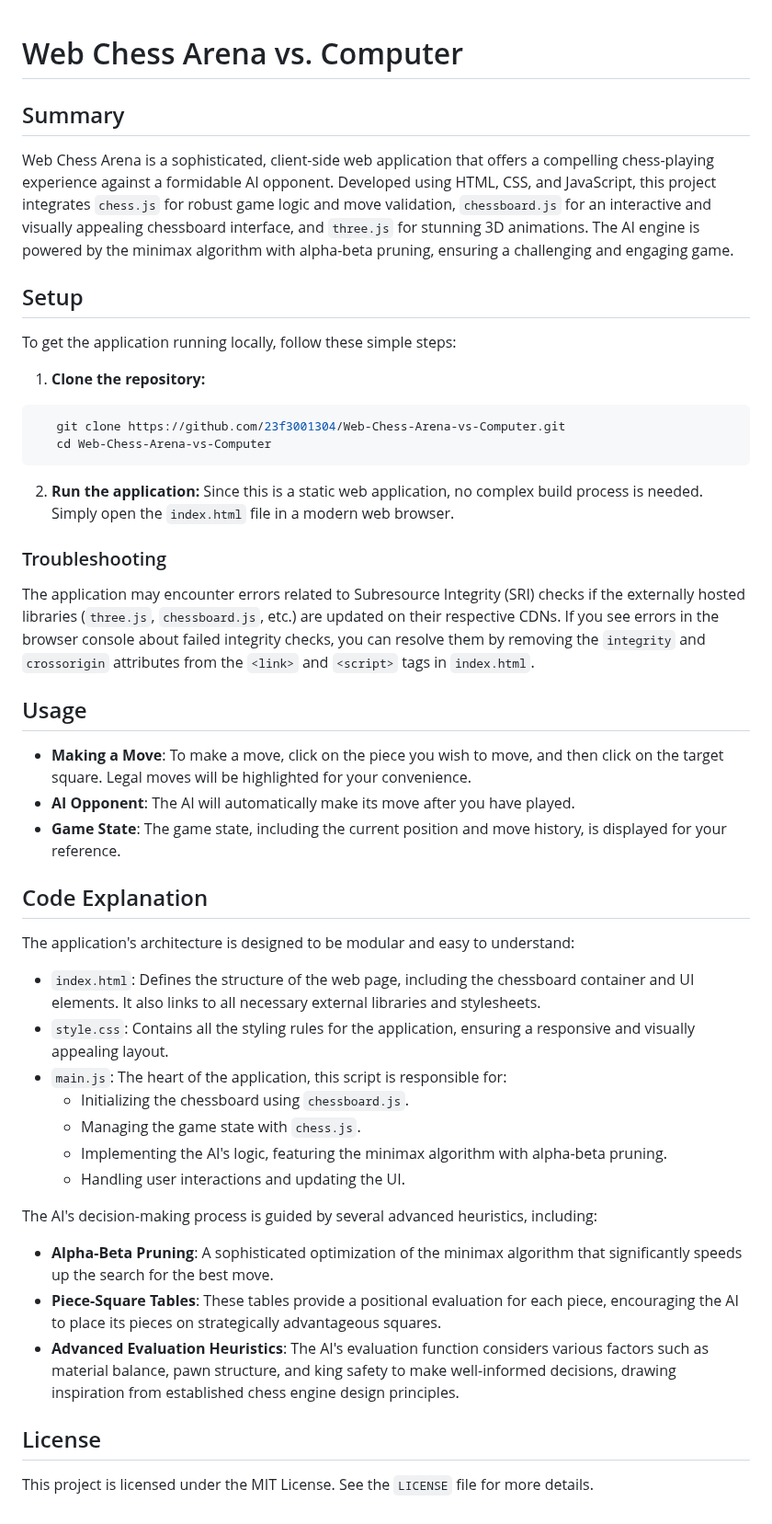
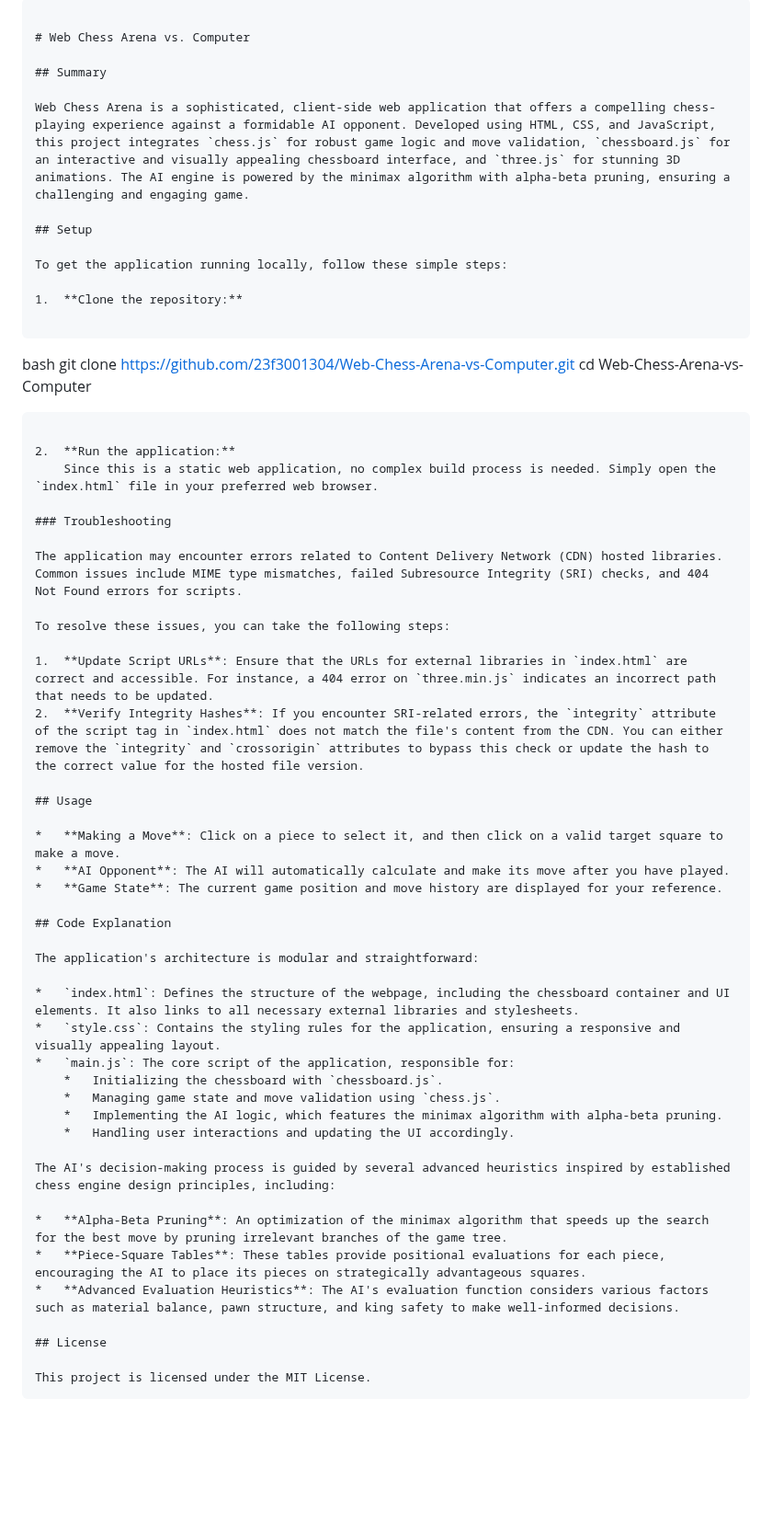
Before and after one commit to 23f3001304/Web-Chess-Arena-vs-Computer, a Markdown page: README.md, the part around the change. Shown at 92% size. Rendered like a GitHub page; blank space fills up the shorter version.

````diff
--- a/README.md
+++ b/README.md
@@ -1,45 +1,61 @@
+```
+
 # Web Chess Arena vs. Computer
 
 ## Summary
+
 Web Chess Arena is a sophisticated, client-side web application that offers a compelling chess-playing experience against a formidable AI opponent. Developed using HTML, CSS, and JavaScript, this project integrates `chess.js` for robust game logic and move validation, `chessboard.js` for an interactive and visually appealing chessboard interface, and `three.js` for stunning 3D animations. The AI engine is powered by the minimax algorithm with alpha-beta pruning, ensuring a challenging and engaging game.
 
 ## Setup
+
 To get the application running locally, follow these simple steps:
 
-1. **Clone the repository:**
+1.  **Clone the repository:**
 
-```bash
-   git clone https://github.com/23f3001304/Web-Chess-Arena-vs-Computer.git
-   cd Web-Chess-Arena-vs-Computer
-   ```
+```
+bash
+    git clone https://github.com/23f3001304/Web-Chess-Arena-vs-Computer.git
+    cd Web-Chess-Arena-vs-Computer
 
+```
 
-2. **Run the application:**
-   Since this is a static web application, no complex build process is needed. Simply open the `index.html` file in a modern web browser.
+2.  **Run the application:**
+    Since this is a static web application, no complex build process is needed. Simply open the `index.html` file in your preferred web browser.
 
 ### Troubleshooting
-The application may encounter errors related to Subresource Integrity (SRI) checks if the externally hosted libraries (`three.js`, `chessboard.js`, etc.) are updated on their respective CDNs. If you see errors in the browser console about failed integrity checks, you can resolve them by removing the `integrity` and `crossorigin` attributes from the `<link>` and `<script>` tags in `index.html`.
+
+The application may encounter errors related to Content Delivery Network (CDN) hosted libraries. Common issues include MIME type mismatches, failed Subresource Integrity (SRI) checks, and 404 Not Found errors for scripts.
+
+To resolve these issues, you can take the following steps:
+
+1.  **Update Script URLs**: Ensure that the URLs for external libraries in `index.html` are correct and accessible. For instance, a 404 error on `three.min.js` indicates an incorrect path that needs to be updated.
+2.  **Verify Integrity Hashes**: If you encounter SRI-related errors, the `integrity` attribute of the script tag in `index.html` does not match the file's content from the CDN. You can either remove the `integrity` and `crossorigin` attributes to bypass this check or update the hash to the correct value for the hosted file version.
 
 ## Usage
-- **Making a Move**: To make a move, click on the piece you wish to move, and then click on the target square. Legal moves will be highlighted for your convenience.
-- **AI Opponent**: The AI will automatically make its move after you have played.
-- **Game State**: The game state, including the current position and move history, is displayed for your reference.
+
+*   **Making a Move**: Click on a piece to select it, and then click on a valid target square to make a move.
+*   **AI Opponent**: The AI will automatically calculate and make its move after you have played.
+*   **Game State**: The current game position and move history are displayed for your reference.
 
 ## Code Explanation
-The application's architecture is designed to be modular and easy to understand:
 
-- `index.html`: Defines the structure of the web page, including the chessboard container and UI elements. It also links to all necessary external libraries and stylesheets.
-- `style.css`: Contains all the styling rules for the application, ensuring a responsive and visually appealing layout.
-- `main.js`: The heart of the application, this script is responsible for:
-  - Initializing the chessboard using `chessboard.js`.
-  - Managing the game state with `chess.js`.
-  - Implementing the AI's logic, featuring the minimax algorithm with alpha-beta pruning.
-  - Handling user interactions and updating the UI.
+The application's architecture is modular and straightforward:
 
-The AI's decision-making process is guided by several advanced heuristics, including:
-- **Alpha-Beta Pruning**: A sophisticated optimization of the minimax algorithm that significantly speeds up the search for the best move.
-- **Piece-Square Tables**: These tables provide a positional evaluation for each piece, encouraging the AI to place its pieces on strategically advantageous squares.
-- **Advanced Evaluation Heuristics**: The AI's evaluation function considers various factors such as material balance, pawn structure, and king safety to make well-informed decisions, drawing inspiration from established chess engine design principles.
+*   `index.html`: Defines the structure of the webpage, including the chessboard container and UI elements. It also links to all necessary external libraries and stylesheets.
+*   `style.css`: Contains the styling rules for the application, ensuring a responsive and visually appealing layout.
+*   `main.js`: The core script of the application, responsible for:
+    *   Initializing the chessboard with `chessboard.js`.
+    *   Managing game state and move validation using `chess.js`.
+    *   Implementing the AI logic, which features the minimax algorithm with alpha-beta pruning.
+    *   Handling user interactions and updating the UI accordingly.
+
+The AI's decision-making process is guided by several advanced heuristics inspired by established chess engine design principles, including:
+
+*   **Alpha-Beta Pruning**: An optimization of the minimax algorithm that speeds up the search for the best move by pruning irrelevant branches of the game tree.
+*   **Piece-Square Tables**: These tables provide positional evaluations for each piece, encouraging the AI to place its pieces on strategically advantageous squares.
+*   **Advanced Evaluation Heuristics**: The AI's evaluation function considers various factors such as material balance, pawn structure, and king safety to make well-informed decisions.
 
 ## License
-This project is licensed under the MIT License. See the `LICENSE` file for more details.
+
+This project is licensed under the MIT License.
+```
````
